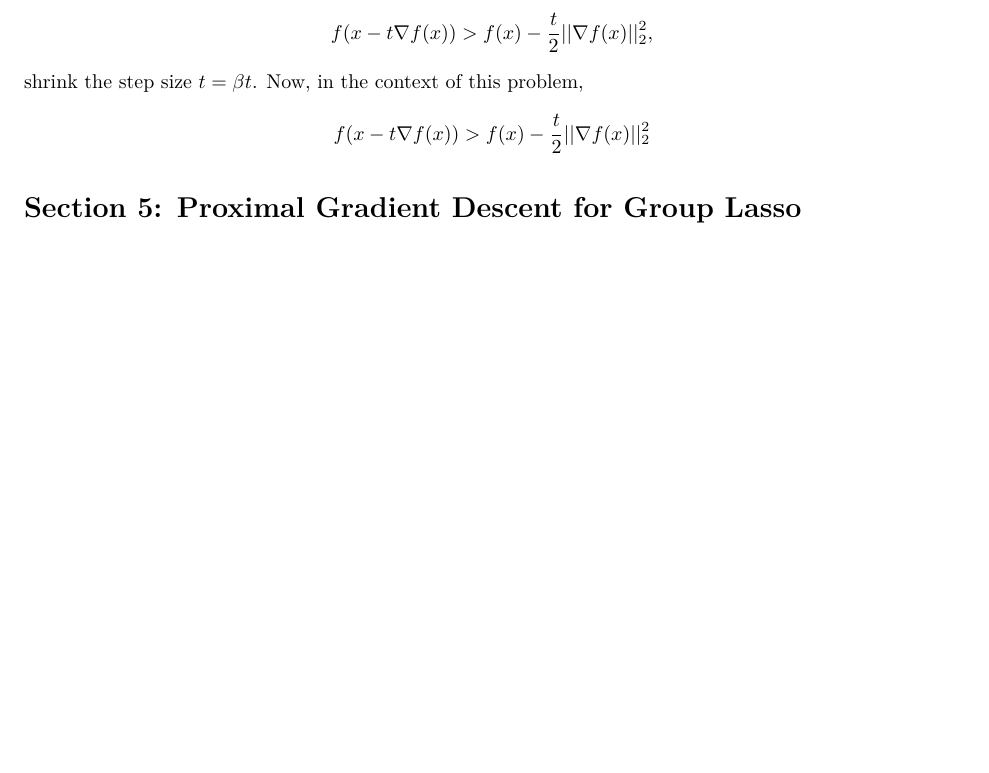
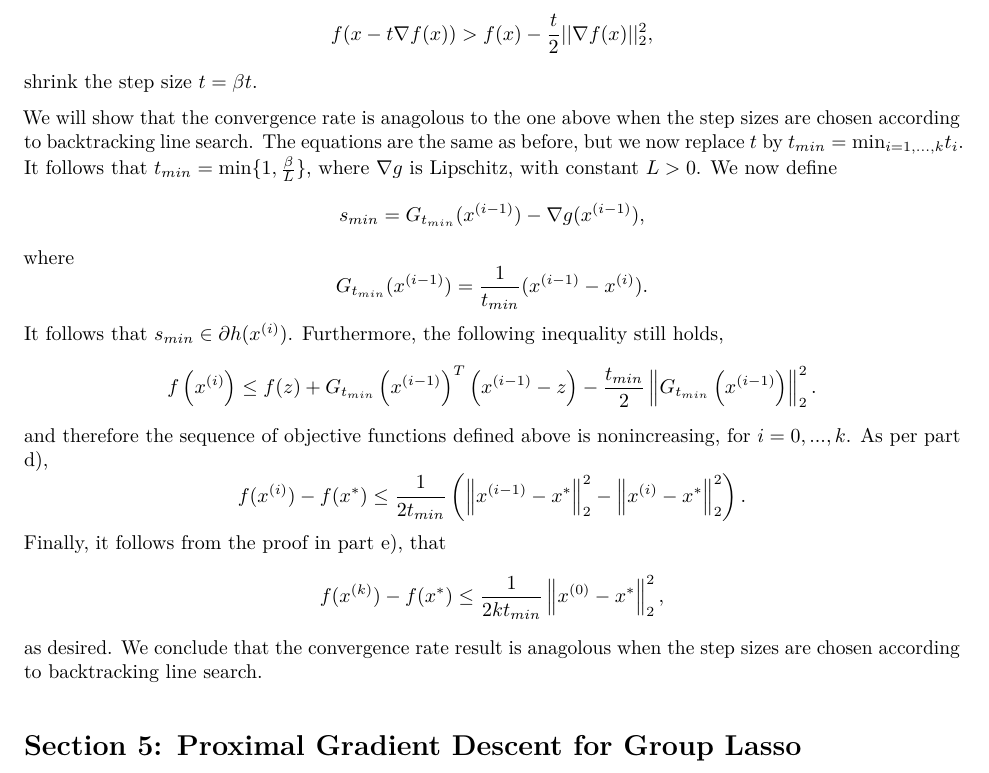
Before and after one commit to dfleis/math680-asn3, an R Markdown document (doc/math680_asn3.Rmd): part of page 12 of 19, cut so that both start at the same text, the shorter picture padded with empty space. The pictures show the output file doc/math680_asn3.pdf that the author committed with the source.

Commit message:
added Q4f

```diff
--- a/doc/math680_asn3.Rmd
+++ b/doc/math680_asn3.Rmd
@@ -607,10 +607,29 @@ The method of selecting the step size according to backtracking line search cons
 $$
 f(x - t \nabla f(x)) > f(x) - \frac{t}{2}|| \nabla f(x)||^2_2,
 $$
-shrink the step size $t = \beta t$. Now, in the context of this problem,
+shrink the step size $t = \beta t$.
+
+We will show that the convergence rate is anagolous to the one above when the step sizes are chosen according to backtracking line search. The equations are the same as before, but we now replace $t$ by $t_{min} = \text{min}_{i=1,...,k}t_i$. It follows that $t_{min} = \text{min}\{1,\frac{\beta}{L}\}$, where $\nabla g$ is Lipschitz, with constant $L>0$. We now define
 $$
-f(x - t \nabla f(x)) > f(x) - \frac{t}{2}|| \nabla f(x)||^2_2
+s_{min} = G_{t_{min}}(x^{(i-1)}) - \nabla g(x^{(i-1)}),
 $$
+where
+$$
+G_{t_{min}}(x^{(i-1)}) = \frac{1}{t_{min}}(x^{(i-1)}-x^{(i)}).
+$$
+It follows that $s_{min} \in \partial h(x^{(i)})$. Furthermore, the following inequality still holds,
+$$
+f\left(x^{(i)}\right) \leq f(z) + G_{t_{min}}\left(x^{(i-1)}\right)^T\left(x^{(i-1)} - z\right) - \frac{t_{min}}{2}\left\lVert G_{t_{min}}\left(x^{(i-1)}\right)\right\rVert^2_2.
+$$
+and therefore the sequence of objective functions defined above is nonincreasing, for $i=0,...,k$. As per part d),
+$$
+f(x^{(i)}) - f(x^*) \leq \frac{1}{2t_{min}}\left( \left\lVert x^{(i-1)} - x^*\right\rVert^2_2 - \left\lVert x^{(i)}-x^*\right\rVert^2_2 \right).
+$$
+Finally, it follows from the proof in part e), that
+$$
+f(x^{(k)}) - f(x^*) \leq \frac{1}{2kt_{min}} \left\lVert x^{(0)}-x^*\right\rVert^2_2,
+$$
+as desired. We conclude that the convergence rate result is anagolous when the step sizes are chosen according to backtracking line search.
 
 # Section 5: Proximal Gradient Descent for Group Lasso
 
```
Also changed, not shown: doc/math680_asn3.pdf.
